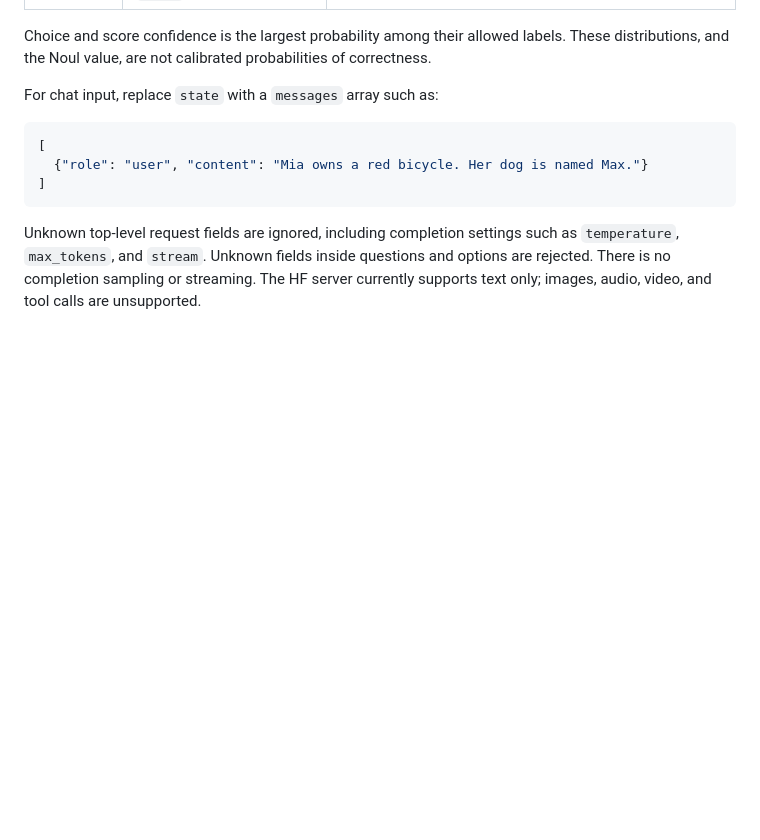
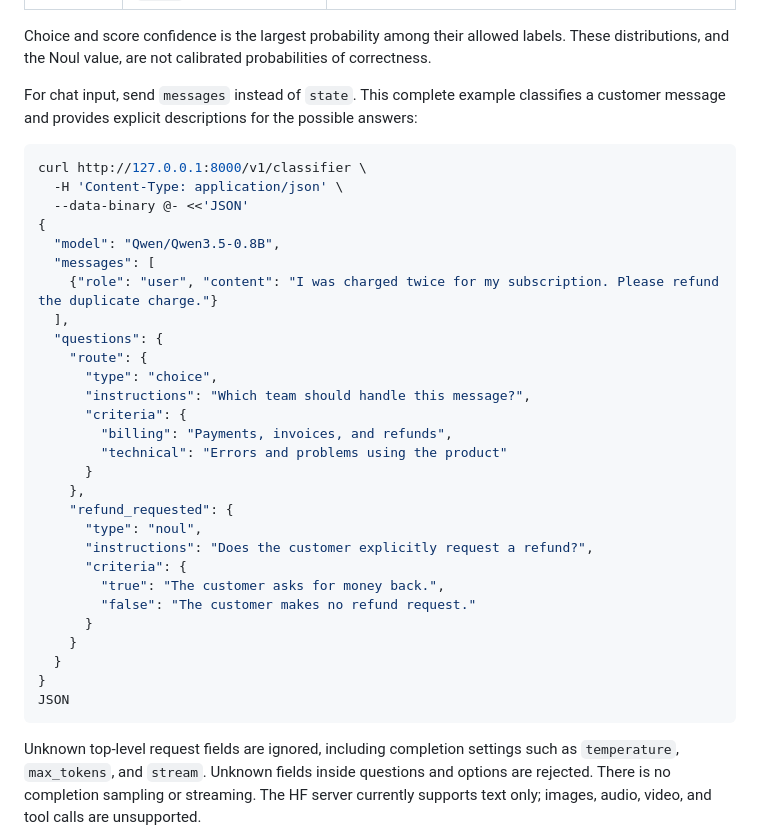
Before and after one commit to Geravant/simple-jev, a Markdown page: README.md, the part around one of its changes. Drawn GitHub-style; blank space fills up the shorter version.

````diff
--- a/README.md
+++ b/README.md
@@ -109,12 +119,37 @@ Question IDs become keys in `answers`. The following response illustrates the sh
 
 Choice and score confidence is the largest probability among their allowed labels. These distributions, and the Noul value, are not calibrated probabilities of correctness.
 
-For chat input, replace `state` with a `messages` array such as:
+For chat input, send `messages` instead of `state`. This complete example classifies a customer message and provides explicit descriptions for the possible answers:
 
-```json
-[
-  {"role": "user", "content": "Mia owns a red bicycle. Her dog is named Max."}
-]
+```bash
+curl http://127.0.0.1:8000/v1/classifier \
+  -H 'Content-Type: application/json' \
+  --data-binary @- <<'JSON'
+{
+  "model": "Qwen/Qwen3.5-0.8B",
+  "messages": [
+    {"role": "user", "content": "I was charged twice for my subscription. Please refund the duplicate charge."}
+  ],
+  "questions": {
+    "route": {
+      "type": "choice",
+      "instructions": "Which team should handle this message?",
+      "criteria": {
+        "billing": "Payments, invoices, and refunds",
+        "technical": "Errors and problems using the product"
+      }
+    },
+    "refund_requested": {
+      "type": "noul",
+      "instructions": "Does the customer explicitly request a refund?",
+      "criteria": {
+        "true": "The customer asks for money back.",
+        "false": "The customer makes no refund request."
+      }
+    }
+  }
+}
+JSON
 ```
 
 Unknown top-level request fields are ignored, including completion settings such as `temperature`, `max_tokens`, and `stream`. Unknown fields inside questions and options are rejected. There is no completion sampling or streaming. The HF server currently supports text only; images, audio, video, and tool calls are unsupported.
````
Also changed, not shown: other parts of README.md (+46 -3 lines).
